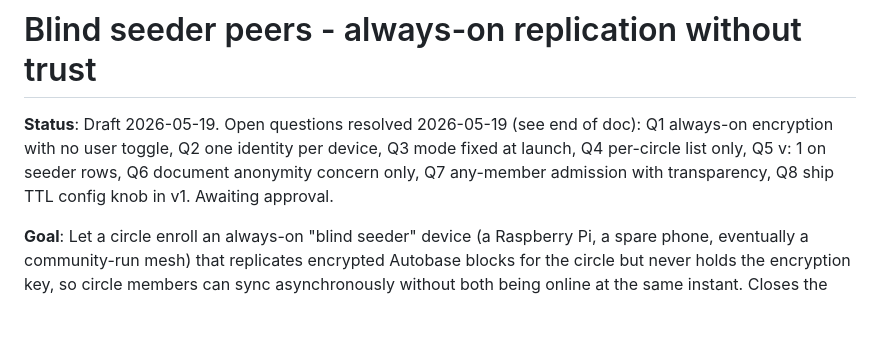
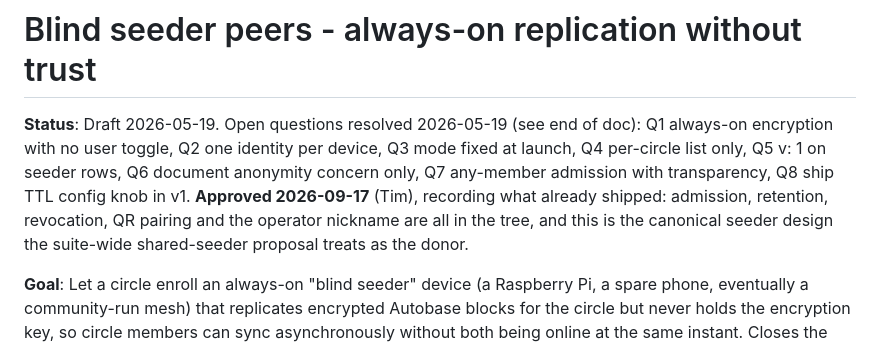
Before and after one commit to peerloomllc/pearcircle, a Markdown page: proposals/2026-05-19-blind-seeder-peers.md, the part around the change. Rendered like a GitHub page; blank space fills up the shorter version.

Commit message:
docs(proposals): mark the blind seeder proposal approved
It still read 'Awaiting approval' while everything it describes has
shipped. The suite-wide shared-seeder proposal names PearCircle as the
donor, so its record should match the code.

Co-Authored-By: Claude Opus 5 (1M context) <noreply@anthropic.com>

```diff
--- a/proposals/2026-05-19-blind-seeder-peers.md
+++ b/proposals/2026-05-19-blind-seeder-peers.md
@@ -1,6 +1,6 @@
 # Blind seeder peers - always-on replication without trust
 
-**Status**: Draft 2026-05-19. Open questions resolved 2026-05-19 (see end of doc): Q1 always-on encryption with no user toggle, Q2 one identity per device, Q3 mode fixed at launch, Q4 per-circle list only, Q5 v: 1 on seeder rows, Q6 document anonymity concern only, Q7 any-member admission with transparency, Q8 ship TTL config knob in v1. Awaiting approval.
+**Status**: Draft 2026-05-19. Open questions resolved 2026-05-19 (see end of doc): Q1 always-on encryption with no user toggle, Q2 one identity per device, Q3 mode fixed at launch, Q4 per-circle list only, Q5 v: 1 on seeder rows, Q6 document anonymity concern only, Q7 any-member admission with transparency, Q8 ship TTL config knob in v1. **Approved 2026-09-17** (Tim), recording what already shipped: admission, retention, revocation, QR pairing and the operator nickname are all in the tree, and this is the canonical seeder design the suite-wide shared-seeder proposal treats as the donor.
 
 **Goal**: Let a circle enroll an always-on "blind seeder" device (a Raspberry Pi, a spare phone, eventually a community-run mesh) that replicates encrypted Autobase blocks for the circle but never holds the encryption key, so circle members can sync asynchronously without both being online at the same instant. Closes the structural co-presence gap that today's pure-P2P design has against server-mediated apps like Life360.
 
```
